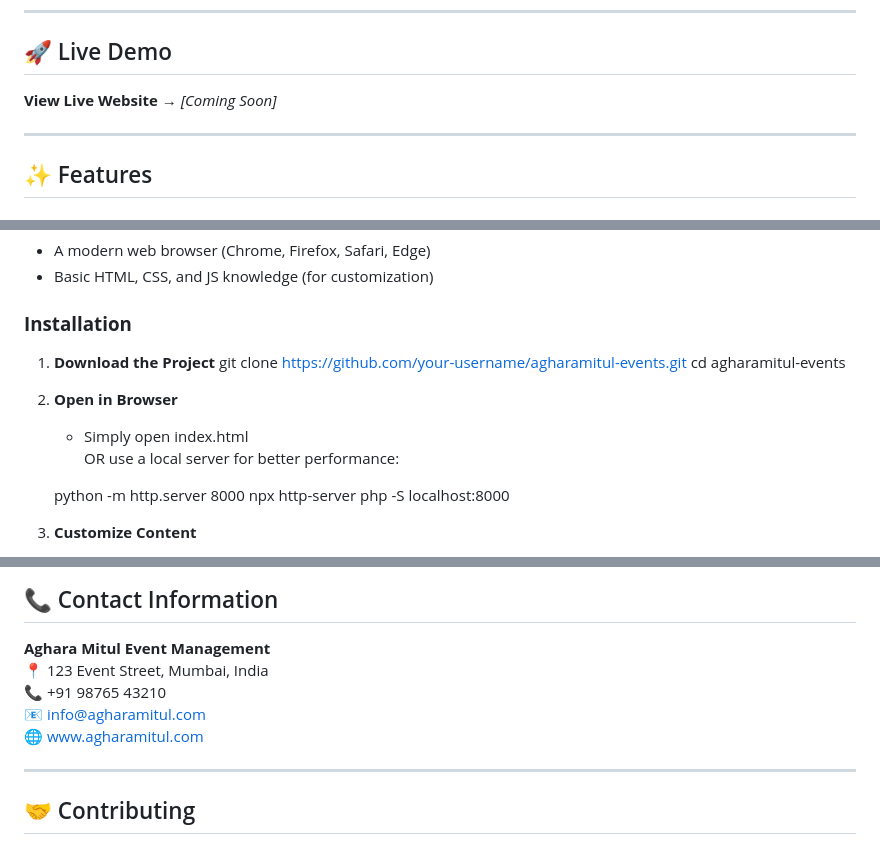
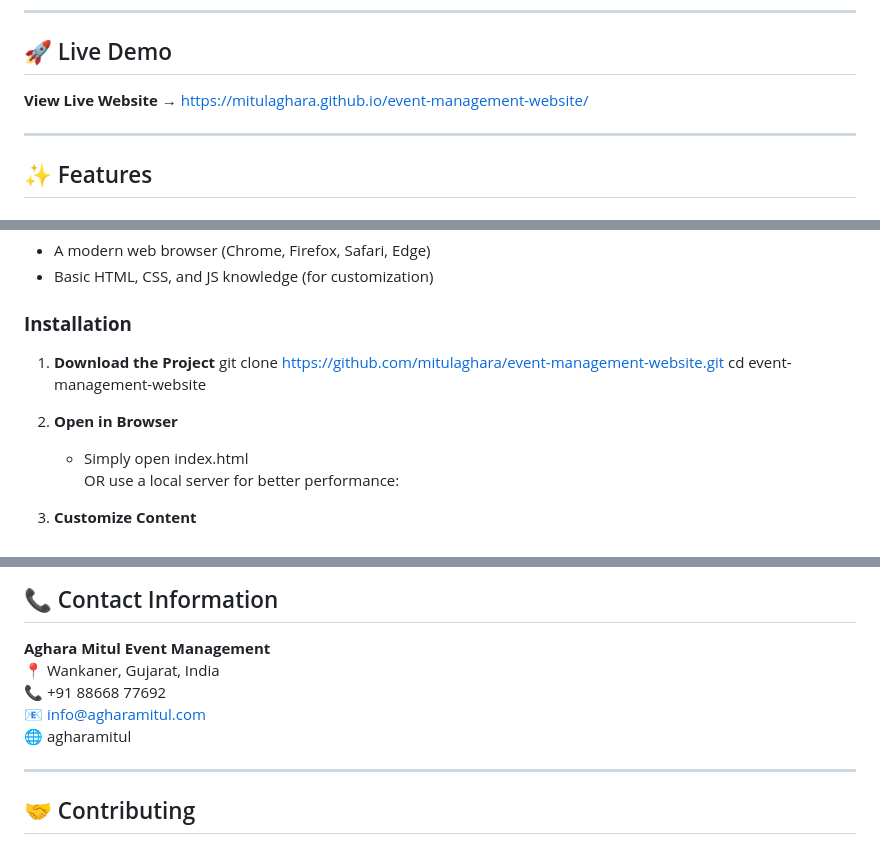
Before and after one commit to mitulaghara/event-management-website, a Markdown page: README.md, 3 parts joined by grey strips. GitHub-like rendering.

```diff
--- a/README.md
+++ b/README.md
@@ -8,8 +8,7 @@ This professional website showcases **Aghara Mitul's event management services**
 ---
 
 ## 🚀 Live Demo
-**View Live Website** → _[Coming Soon]_
-<!-- Replace with actual link when deployed -->
+**View Live Website** → https://mitulaghara.github.io/event-management-website/
 
 ---
 
@@ -89,16 +88,12 @@ event-management-website/
 ### **Installation**
 
 1. **Download the Project**
-   git clone https://github.com/your-username/agharamitul-events.git
-   cd agharamitul-events
+   git clone https://github.com/mitulaghara/event-management-website.git
+   cd event-management-website
 
 2. **Open in Browser**
    - Simply open index.html
    OR use a local server for better performance:
-
-   python -m http.server 8000
-   npx http-server
-   php -S localhost:8000
 
 3. **Customize Content**
    - Edit .html files to update text
@@ -154,10 +149,10 @@ Edit the CSS variables in style.css:
 ## 📞 Contact Information
 
 **Aghara Mitul Event Management**
-📍 123 Event Street, Mumbai, India
-📞 +91 98765 43210
+📍 Wankaner, Gujarat, India
+📞 +91 88668 77692
 📧 info@agharamitul.com
-🌐 www.agharamitul.com
+🌐 agharamitul
 
 ---
 
```
Also changed, not shown: other parts of README.md (+1 -1 lines).
